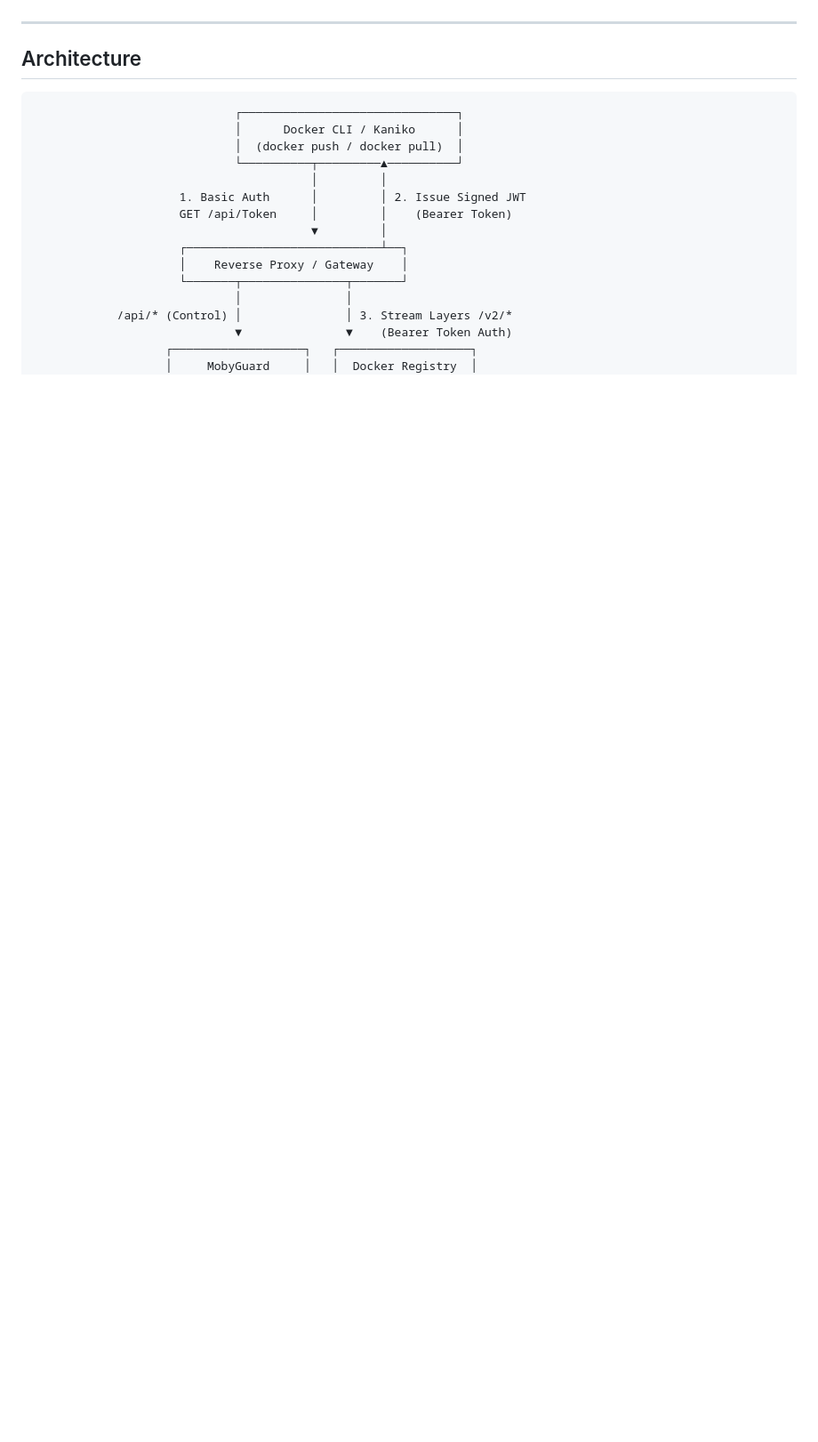
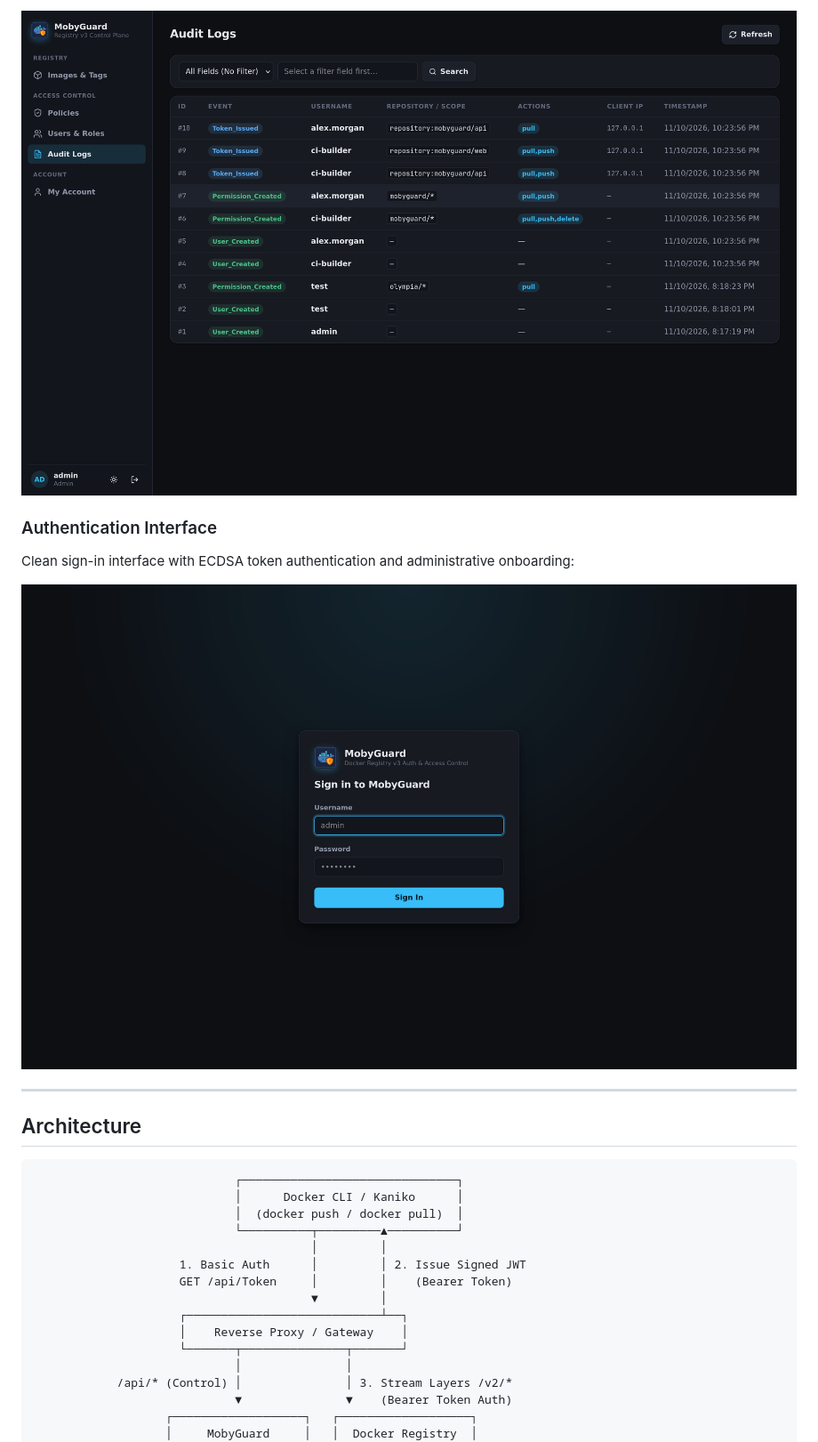
Before and after one commit to sbairamis/MobyGuard, a Markdown page: README.md, the part around one of its changes. Shown at 89% size. GitHub-like rendering; pictures changed too: docs/screenshots/audit-logs.png (added), docs/screenshots/login.png (added); blank space fills up the shorter version.

Commit message:
docs: add application screenshots and embed them into readme

```diff
--- a/README.md
+++ b/README.md
@@ -68,3 +101,13 @@ Organizations deploying private Docker registries typically face two limitations
+<p align="center">
+  <img src="docs/screenshots/audit-logs.png" alt="Audit Logs" />
+</p>
+
+### Authentication Interface
+Clean sign-in interface with ECDSA token authentication and administrative onboarding:
+
+<p align="center">
+  <img src="docs/screenshots/login.png" alt="Sign In" />
+</p>
 
 ---
 
```
Also changed, not shown: other parts of README.md (+33 -0 lines), docs/screenshots/policies.png (added), docs/screenshots/repositories.png (added), docs/screenshots/users.png (added).
